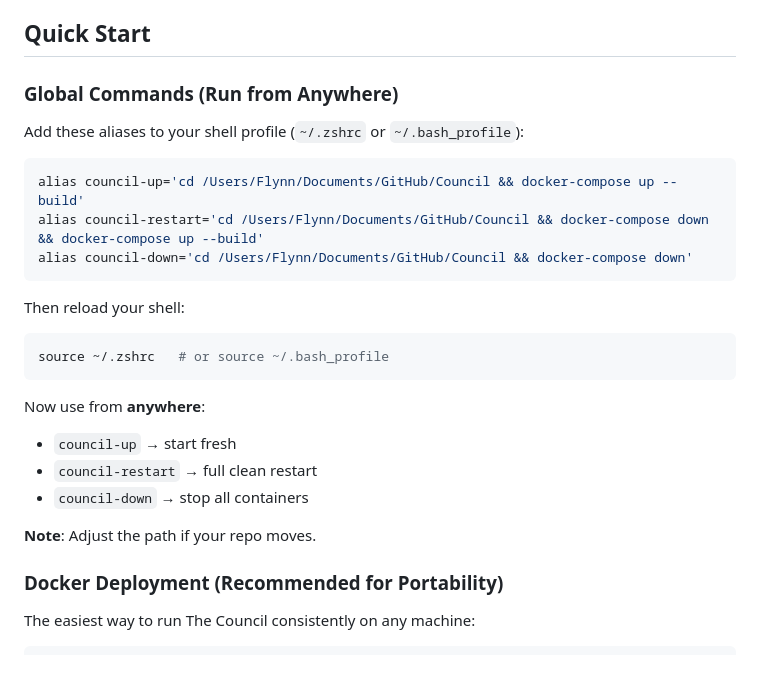
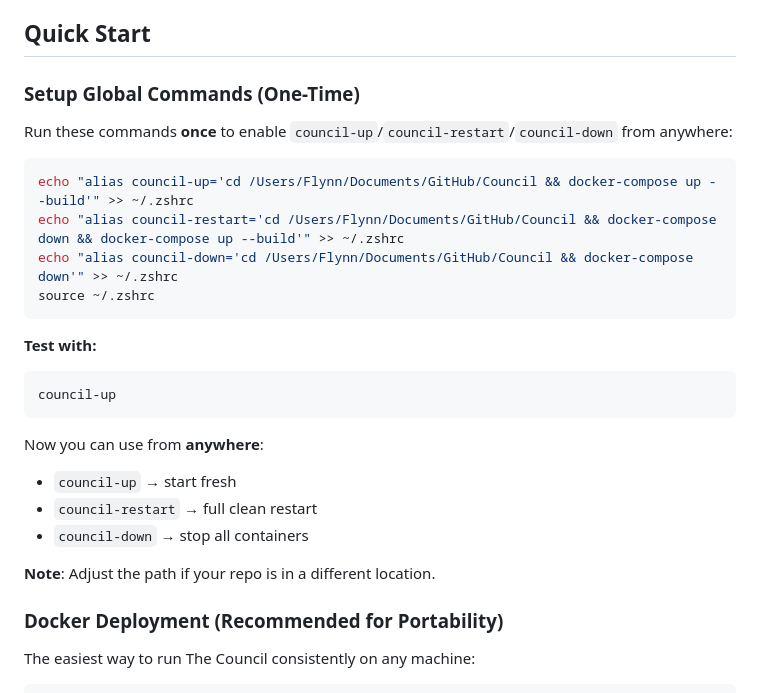
Before and after one commit to FlynnVIN10/Council, a Markdown page: README.md, the part around the change. Drawn GitHub-style; blank space fills up the shorter version.

Commit message:
Add one-time setup commands for global aliases in docs

````diff
--- a/README.md
+++ b/README.md
@@ -16,27 +16,28 @@ See `EXAMPLES.md` for sample prompts and outputs.
 
 ## Quick Start
 
-### Global Commands (Run from Anywhere)
+### Setup Global Commands (One-Time)
 
-Add these aliases to your shell profile (`~/.zshrc` or `~/.bash_profile`):
+Run these commands **once** to enable `council-up`/`council-restart`/`council-down` from anywhere:
 
 ```bash
-alias council-up='cd /Users/Flynn/Documents/GitHub/Council && docker-compose up --build'
-alias council-restart='cd /Users/Flynn/Documents/GitHub/Council && docker-compose down && docker-compose up --build'
-alias council-down='cd /Users/Flynn/Documents/GitHub/Council && docker-compose down'
+echo "alias council-up='cd /Users/Flynn/Documents/GitHub/Council && docker-compose up --build'" >> ~/.zshrc
+echo "alias council-restart='cd /Users/Flynn/Documents/GitHub/Council && docker-compose down && docker-compose up --build'" >> ~/.zshrc
+echo "alias council-down='cd /Users/Flynn/Documents/GitHub/Council && docker-compose down'" >> ~/.zshrc
+source ~/.zshrc
 ```
 
-Then reload your shell:
+**Test with:**
 ```bash
-source ~/.zshrc   # or source ~/.bash_profile
+council-up
 ```
 
-Now use from **anywhere**:
+Now you can use from **anywhere**:
 - `council-up` → start fresh
 - `council-restart` → full clean restart
 - `council-down` → stop all containers
 
-**Note**: Adjust the path if your repo moves.
+**Note**: Adjust the path if your repo is in a different location.
 
 ### Docker Deployment (Recommended for Portability)
 
````
Also changed, not shown: LOCAL_SETUP.md (+10 -9 lines).
